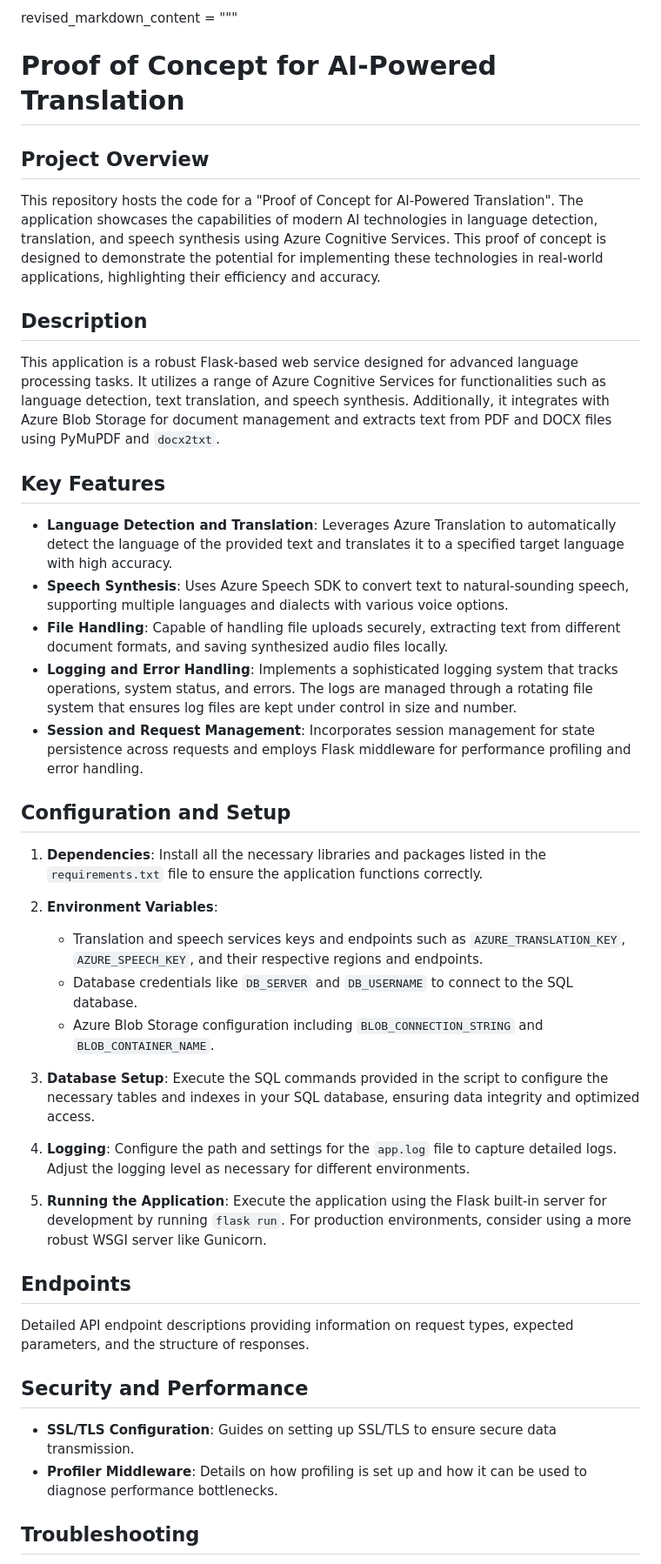
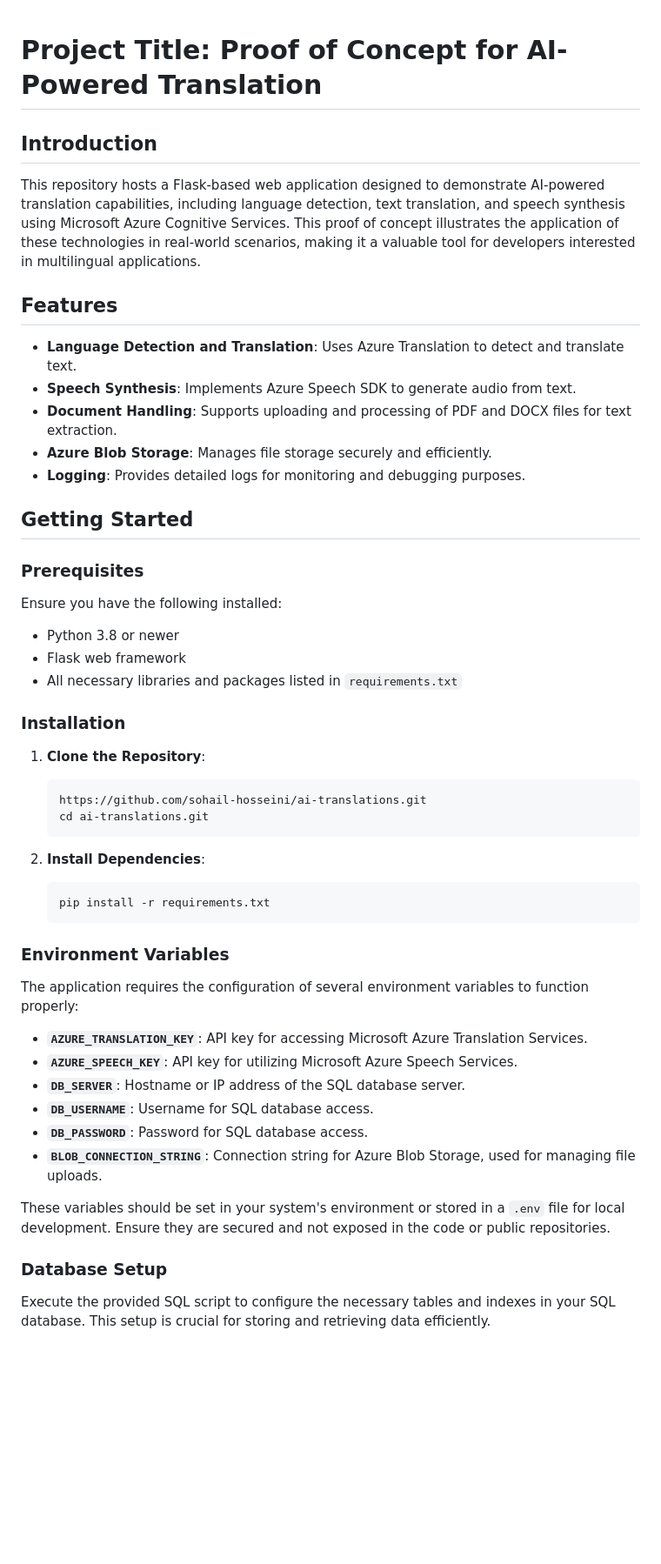
Before and after one commit to sxh771/ai-translations-dia, a Markdown page: README.md, the part around one of its changes. Shown at 87% size. Drawn GitHub-style; blank space fills up the shorter version.

````diff
--- a/README.md
+++ b/README.md
@@ -1,45 +1,54 @@
-revised_markdown_content = """
-# Proof of Concept for AI-Powered Translation
 
-## Project Overview
+# Project Title: Proof of Concept for AI-Powered Translation
 
-This repository hosts the code for a "Proof of Concept for AI-Powered Translation". The application showcases the capabilities of modern AI technologies in language detection, translation, and speech synthesis using Azure Cognitive Services. This proof of concept is designed to demonstrate the potential for implementing these technologies in real-world applications, highlighting their efficiency and accuracy.
+## Introduction
 
-## Description
+This repository hosts a Flask-based web application designed to demonstrate AI-powered translation capabilities, including language detection, text translation, and speech synthesis using Microsoft Azure Cognitive Services. This proof of concept illustrates the application of these technologies in real-world scenarios, making it a valuable tool for developers interested in multilingual applications.
 
-This application is a robust Flask-based web service designed for advanced language processing tasks. It utilizes a range of Azure Cognitive Services for functionalities such as language detection, text translation, and speech synthesis. Additionally, it integrates with Azure Blob Storage for document management and extracts text from PDF and DOCX files using PyMuPDF and `docx2txt`.
+## Features
 
-## Key Features
+- **Language Detection and Translation**: Uses Azure Translation to detect and translate text.
+- **Speech Synthesis**: Implements Azure Speech SDK to generate audio from text.
+- **Document Handling**: Supports uploading and processing of PDF and DOCX files for text extraction.
+- **Azure Blob Storage**: Manages file storage securely and efficiently.
+- **Logging**: Provides detailed logs for monitoring and debugging purposes.
 
-- **Language Detection and Translation**: Leverages Azure Translation to automatically detect the language of the provided text and translates it to a specified target language with high accuracy.
-- **Speech Synthesis**: Uses Azure Speech SDK to convert text to natural-sounding speech, supporting multiple languages and dialects with various voice options.
-- **File Handling**: Capable of handling file uploads securely, extracting text from different document formats, and saving synthesized audio files locally.
-- **Logging and Error Handling**: Implements a sophisticated logging system that tracks operations, system status, and errors. The logs are managed through a rotating file system that ensures log files are kept under control in size and number.
-- **Session and Request Management**: Incorporates session management for state persistence across requests and employs Flask middleware for performance profiling and error handling.
+## Getting Started
 
-## Configuration and Setup
+### Prerequisites
 
-1. **Dependencies**: Install all the necessary libraries and packages listed in the `requirements.txt` file to ensure the application functions correctly.
+Ensure you have the following installed:
+- Python 3.8 or newer
+- Flask web framework
+- All necessary libraries and packages listed in `requirements.txt`
 
-2. **Environment Variables**:
-   - Translation and speech services keys and endpoints such as `AZURE_TRANSLATION_KEY`, `AZURE_SPEECH_KEY`, and their respective regions and endpoints.
-   - Database credentials like `DB_SERVER` and `DB_USERNAME` to connect to the SQL database.
-   - Azure Blob Storage configuration including `BLOB_CONNECTION_STRING` and `BLOB_CONTAINER_NAME`.
+### Installation
 
-3. **Database Setup**: Execute the SQL commands provided in the script to configure the necessary tables and indexes in your SQL database, ensuring data integrity and optimized access.
+1. **Clone the Repository**:
+   ```
+   https://github.com/sohail-hosseini/ai-translations.git
+   cd ai-translations.git
+   ```
 
-4. **Logging**: Configure the path and settings for the `app.log` file to capture detailed logs. Adjust the logging level as necessary for different environments.
+2. **Install Dependencies**:
+   ```
+   pip install -r requirements.txt
+   ```
 
-5. **Running the Application**: Execute the application using the Flask built-in server for development by running `flask run`. For production environments, consider using a more robust WSGI server like Gunicorn.
+### Environment Variables
 
-## Endpoints
+The application requires the configuration of several environment variables to function properly:
 
-Detailed API endpoint descriptions providing information on request types, expected parameters, and the structure of responses.
+- **`AZURE_TRANSLATION_KEY`**: API key for accessing Microsoft Azure Translation Services.
+- **`AZURE_SPEECH_KEY`**: API key for utilizing Microsoft Azure Speech Services.
+- **`DB_SERVER`**: Hostname or IP address of the SQL database server.
+- **`DB_USERNAME`**: Username for SQL database access.
+- **`DB_PASSWORD`**: Password for SQL database access.
+- **`BLOB_CONNECTION_STRING`**: Connection string for Azure Blob Storage, used for managing file uploads.
 
-## Security and Performance
+These variables should be set in your system's environment or stored in a `.env` file for local development. Ensure they are secured and not exposed in the code or public repositories.
 
-- **SSL/TLS Configuration**: Guides on setting up SSL/TLS to ensure secure data transmission.
-- **Profiler Middleware**: Details on how profiling is set up and how it can be used to diagnose performance bottlenecks.
+### Database Setup
 
-## Troubleshooting
+Execute the provided SQL script to configure the necessary tables and indexes in your SQL database. This setup is crucial for storing and retrieving data efficiently.
 
````
Also changed, not shown: other parts of README.md (+25 -3 lines).
